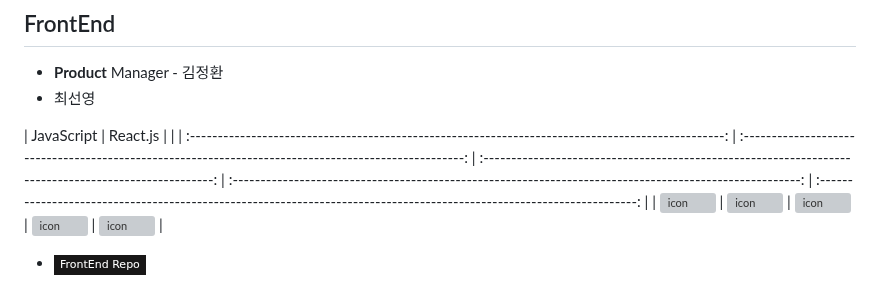
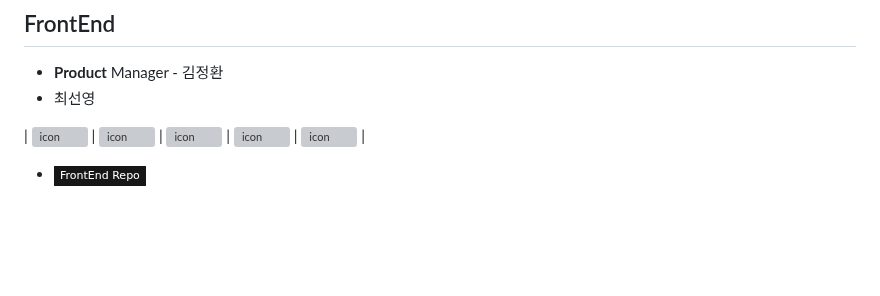
Before and after one commit to wecode-bootcamp-korea/44-1st-unicon-frontend, a Markdown page: README.md, the part around the change. Drawn GitHub-style; badges without logos; blank space fills up the shorter version; grey boxes are pictures that could not be loaded.

```diff
--- a/README.md
+++ b/README.md
@@ -8,8 +8,7 @@
 - **Product** Manager - 김정환 <a href="https://github.com/ggkim0614"></a>
 - 최선영 <a href="https://github.com/suny0ung">
 
-|                                             JavaScript                                             |                                               React.js                                                |                                                                                                 |
-| :------------------------------------------------------------------------------------------------: | :---------------------------------------------------------------------------------------------------: | :----------------------------------------------------------------------------------------------------: | :------------------------------------------------------------------------------------------------------: | :--------------------------------------------------------------------------------------------------------------------: |
+
 | <img src="https://techstack-generator.vercel.app/js-icon.svg" alt="icon" width="65" height="65" /> | <img src="https://techstack-generator.vercel.app/react-icon.svg" alt="icon" width="65" height="65" /> | <img src="https://techstack-generator.vercel.app/eslint-icon.svg" alt="icon" width="65" height="65" /> | <img src="https://techstack-generator.vercel.app/prettier-icon.svg" alt="icon" width="65" height="65" /> | <img src="https://miro.medium.com/v2/resize:fit:480/1*Iohnw2aOQ5EBghVoqKA7VA.png" alt="icon" width="55" height="55" /> |
 
 - <a href="https://github.com/wecode-bootcamp-korea/42-2nd-OneOhOne-frontend"><img src="https://img.shields.io/badge/FrontEnd Repo-181717?style=flat-square&logo=GitHub&logoColor=white&link=https://github.com/wecode-bootcamp-korea/42-2nd-OneOhOne-frontend"/></a>
```
